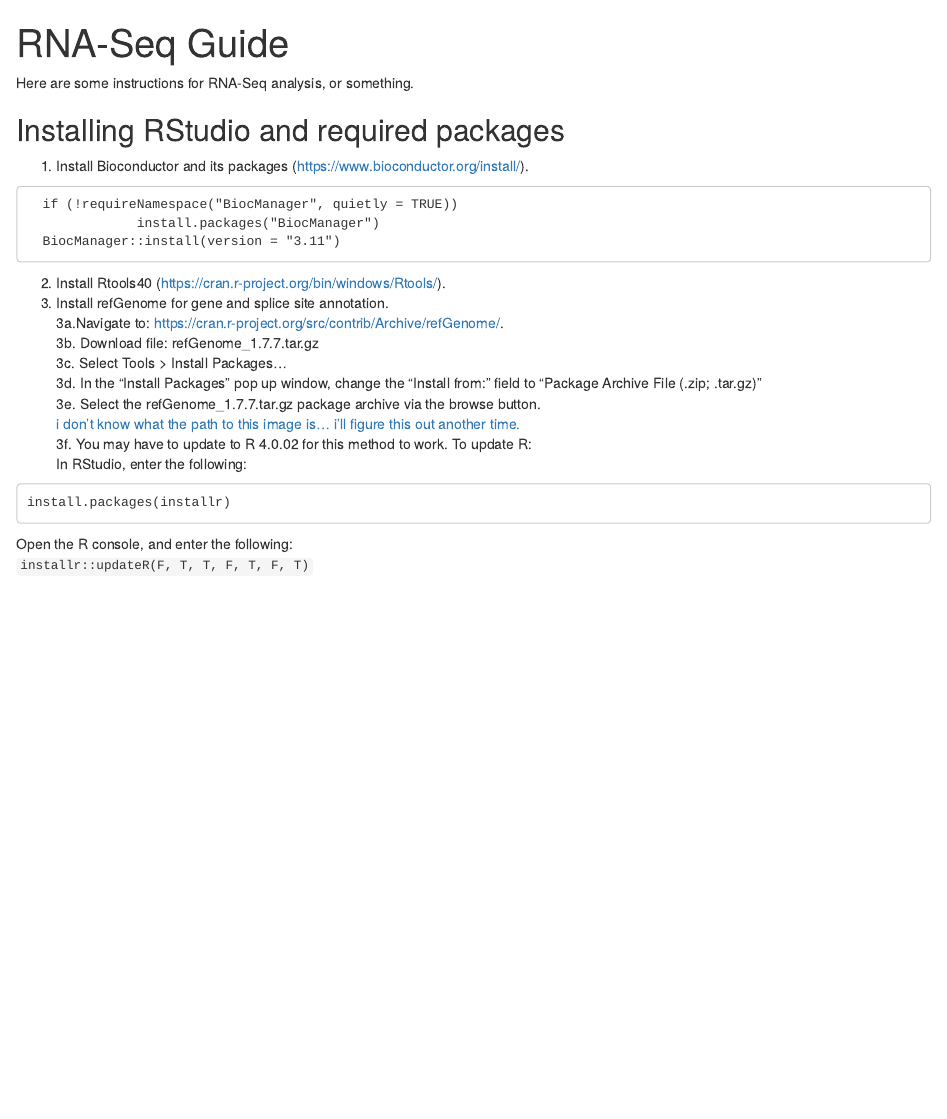
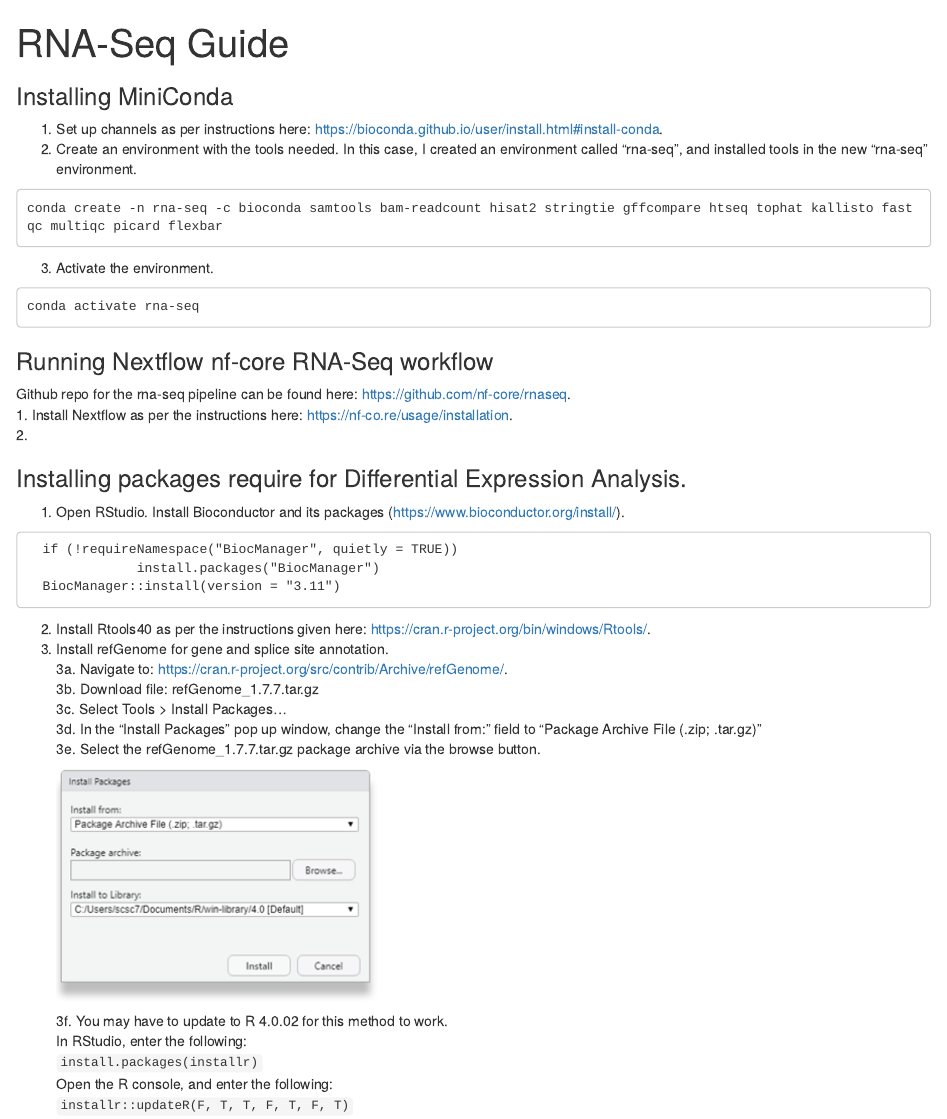
Before and after one commit to AAFC-Lethbridge-Bioinformatics-Support/RNA_Seq_Instructions, an R Markdown document (RNA-SeqInstructions.Rmd): the page in a window 1100 px wide, from its top. The pictures show the output file RNA-SeqInstructions.html that the author committed with the source, opened offline.

Commit message:
Add files via upload

````diff
--- a/RNA-SeqInstructions.Rmd
+++ b/RNA-SeqInstructions.Rmd
@@ -2,24 +2,37 @@
 title: "RNA-Seq Guide"
 output: html_document
 ---
-
-Here are some instructions for RNA-Seq analysis, or something.
+### Installing MiniConda
+1. Set up channels as per instructions here: https://bioconda.github.io/user/install.html#install-conda.
+2. Create an environment with the tools needed. In this case, I created an environment called "rna-seq", and installed tools in the new "rna-seq" environment.
+  ```
+  conda create -n rna-seq -c bioconda samtools bam-readcount hisat2 stringtie gffcompare htseq tophat kallisto fastqc multiqc picard flexbar
+  ```
+3. Activate the environment.
+  ```
+  conda activate rna-seq
+  ```
+### Running Nextflow nf-core RNA-Seq workflow
+Github repo for the rna-seq pipeline can be found here: https://github.com/nf-core/rnaseq.
+1. Install Nextflow as per the instructions here: https://nf-co.re/usage/installation.
+2.
 
 
-## Installing RStudio and required packages
-1. Install Bioconductor and its packages (https://www.bioconductor.org/install/).
-```
-  if (!requireNamespace("BiocManager", quietly = TRUE))
-    		  install.packages("BiocManager")
-  BiocManager::install(version = "3.11")
-```
-2. Install Rtools40 (https://cran.r-project.org/bin/windows/Rtools/).
+
+### Installing packages require for Differential Expression Analysis.
+1. Open RStudio. Install Bioconductor and its packages (https://www.bioconductor.org/install/).
+  ```
+    if (!requireNamespace("BiocManager", quietly = TRUE))
+    		    install.packages("BiocManager")
+    BiocManager::install(version = "3.11")
+  ```
+2. Install Rtools40 as per the instructions given here: https://cran.r-project.org/bin/windows/Rtools/.
 3. Install refGenome for gene and splice site annotation.
-  3a.Navigate to: https://cran.r-project.org/src/contrib/Archive/refGenome/.
+  3a. Navigate to: https://cran.r-project.org/src/contrib/Archive/refGenome/.
   3b. Download file: refGenome_1.7.7.tar.gz
   3c. Select Tools > Install Packages…
   3d. In the “Install Packages” pop up window, change the “Install from:” field to “Package Archive File (.zip; .tar.gz)”
   3e. Select the refGenome_1.7.7.tar.gz package archive via the browse button.
-  [i don't know what the path to this image is... i'll figure this out another time.](RMarkdowninstallpacakge.png)
-  3f. You may have to update to R 4.0.02 for this method to work. To update R:
+  ![Installing refGenome_1.7.7.tar.gz from package archive file](installpackage.png)
+  3f. You may have to update to R 4.0.02 for this method to work.
   In RStudio, enter the following:
````
Also changed, not shown: RNA-SeqInstructions.html, RNA-SeqInstructions.Rmd (22 more changed lines), 2 other files.
